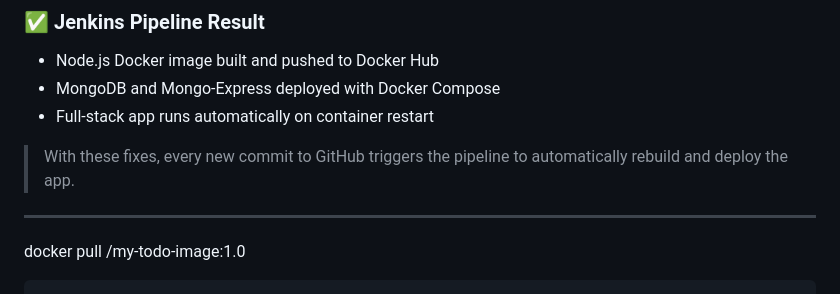
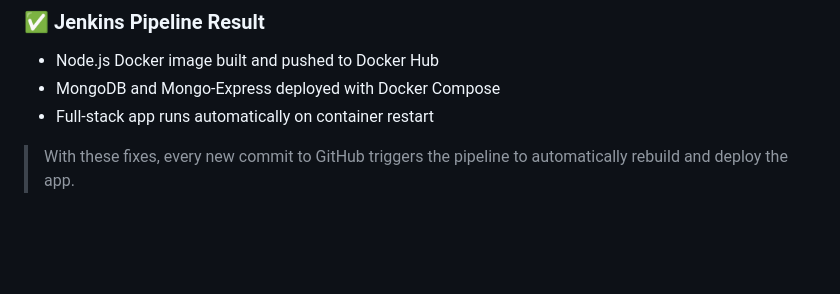
Before and after one commit to ELANSARIOUMAIMA/simple-todo-app, a Markdown page: README.md, the part around the change. Rendered like a GitHub page; blank space fills up the shorter version.

````diff
--- a/README.md
+++ b/README.md
@@ -220,8 +220,3 @@ docker-compose up -d --build
 * Full-stack app runs automatically on container restart
 
 > With these fixes, every new commit to GitHub triggers the pipeline to automatically rebuild and deploy the app.
-
----
-
-docker pull <your-dockerhub-username>/my-todo-image:1.0
-```
````
